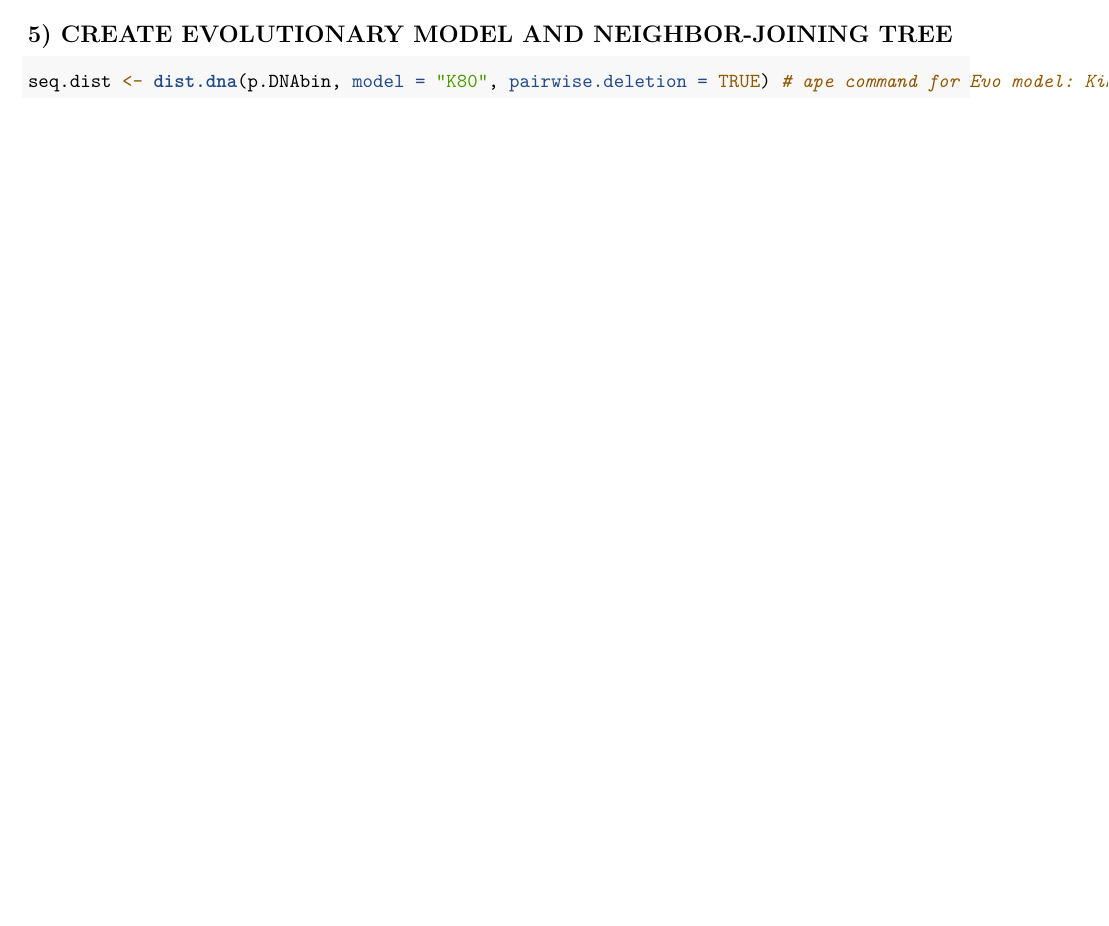
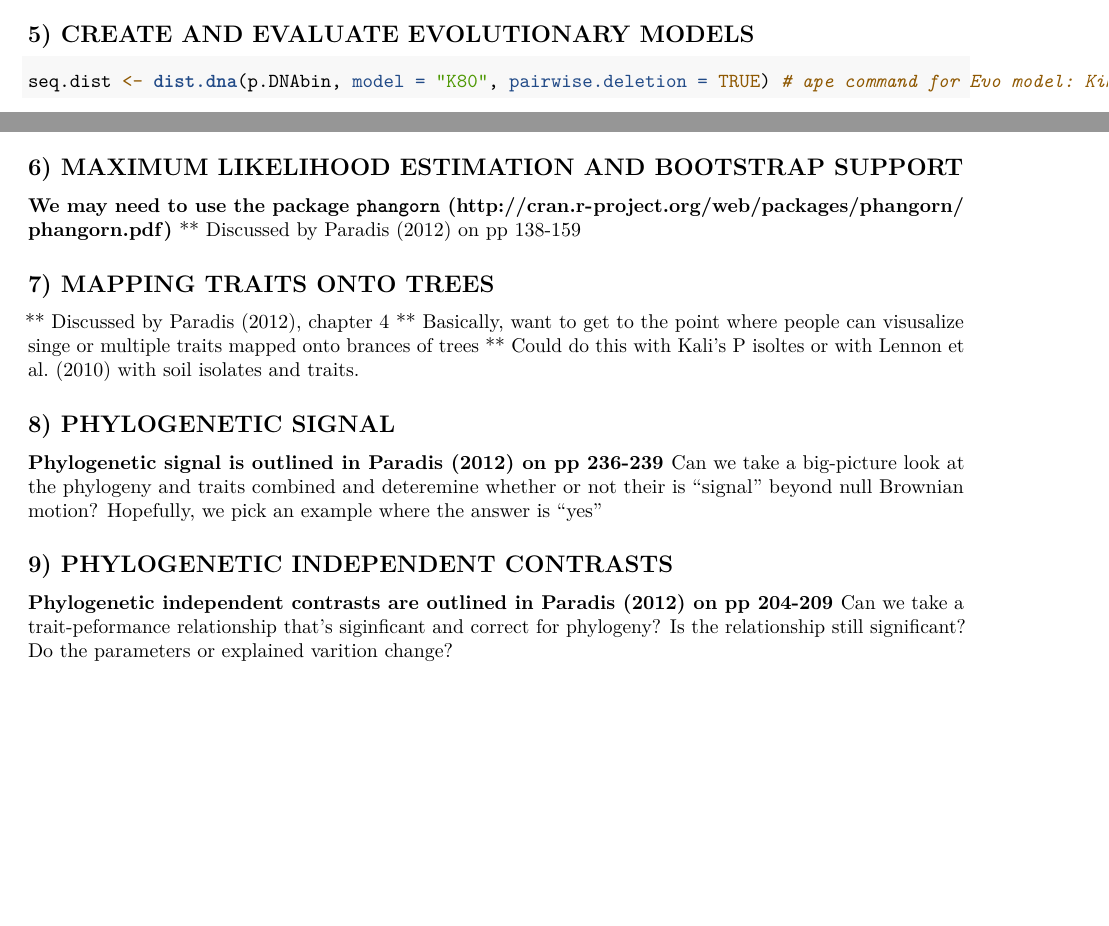
Before and after one commit to PaulAStone/Assignments, an R Markdown document (PhyloTraits/PhyloTraits.Rmd): part of page 2 of 2 before the commit and two parts of page 2 of 2 after it, the two joined at a grey line, cut at the place of the change, the shorter picture padded with empty space. Rendered offline with R 4.5, knitr and Pandoc, then LaTeX, with nearby package versions; some code elsewhere in the file could not run offline.

Commit message:
completed draft outline of handout with references in R book

````diff
--- a/PhyloTraits/PhyloTraits.Rmd
+++ b/PhyloTraits/PhyloTraits.Rmd
@@ -56,7 +56,7 @@ image(x, cex.lab = 0.5) # ape command to visusalize seq align
 grid(ncol(x),nrow(x),col="lightgrey") # ape command to add grid
 ```
 
-## 5) CREATE EVOLUTIONARY MODEL AND NEIGHBOR-JOINING TREE
+## 5) CREATE AND EVALUATE EVOLUTIONARY MODELS
 ```{r}
 seq.dist <- dist.dna(p.DNAbin, model = "K80", pairwise.deletion = TRUE) # ape command for Evo model: Kimura’s 2-parameters distance
 
@@ -64,3 +64,23 @@ nj.tree <- nj(seq.dist) # ape command for Neighbor Joining
 
 plot.phylo(nj.tree, type="phylogram", use.edge.length = FALSE, direction = "right", cex = 0.5, label.offset = 1) # ape command
 ```
+
+## 6) MAXIMUM LIKELIHOOD ESTIMATION AND BOOTSTRAP SUPPORT
+**We may need to use the package `phangorn` (http://cran.r-project.org/web/packages/phangorn/phangorn.pdf)**
+** Discussed by Paradis (2012) on pp 138-159
+
+## 7) MAPPING TRAITS ONTO TREES
+** Discussed by Paradis (2012), chapter 4
+** Basically, want to get to the point where people can visusalize singe or multiple traits mapped onto brances of trees
+** Could do this with Kali's P isoltes or with Lennon et al. (2010) with soil isolates and traits.
+
+## 8) PHYLOGENETIC SIGNAL
+**Phylogenetic signal is outlined in Paradis (2012) on pp 236-239
+**Can we take a big-picture look at the phylogeny and traits combined and deteremine whether or not their is "signal" beyond null Brownian motion?
+Hopefully, we pick an example where the answer is "yes"
+
+## 9) PHYLOGENETIC INDEPENDENT CONTRASTS
+**Phylogenetic independent contrasts are outlined in Paradis (2012) on pp 204-209
+**Can we take a trait-peformance relationship that's siginficant and correct for phylogeny?
+Is the relationship still significant?
+Do the parameters or explained varition change?
````
